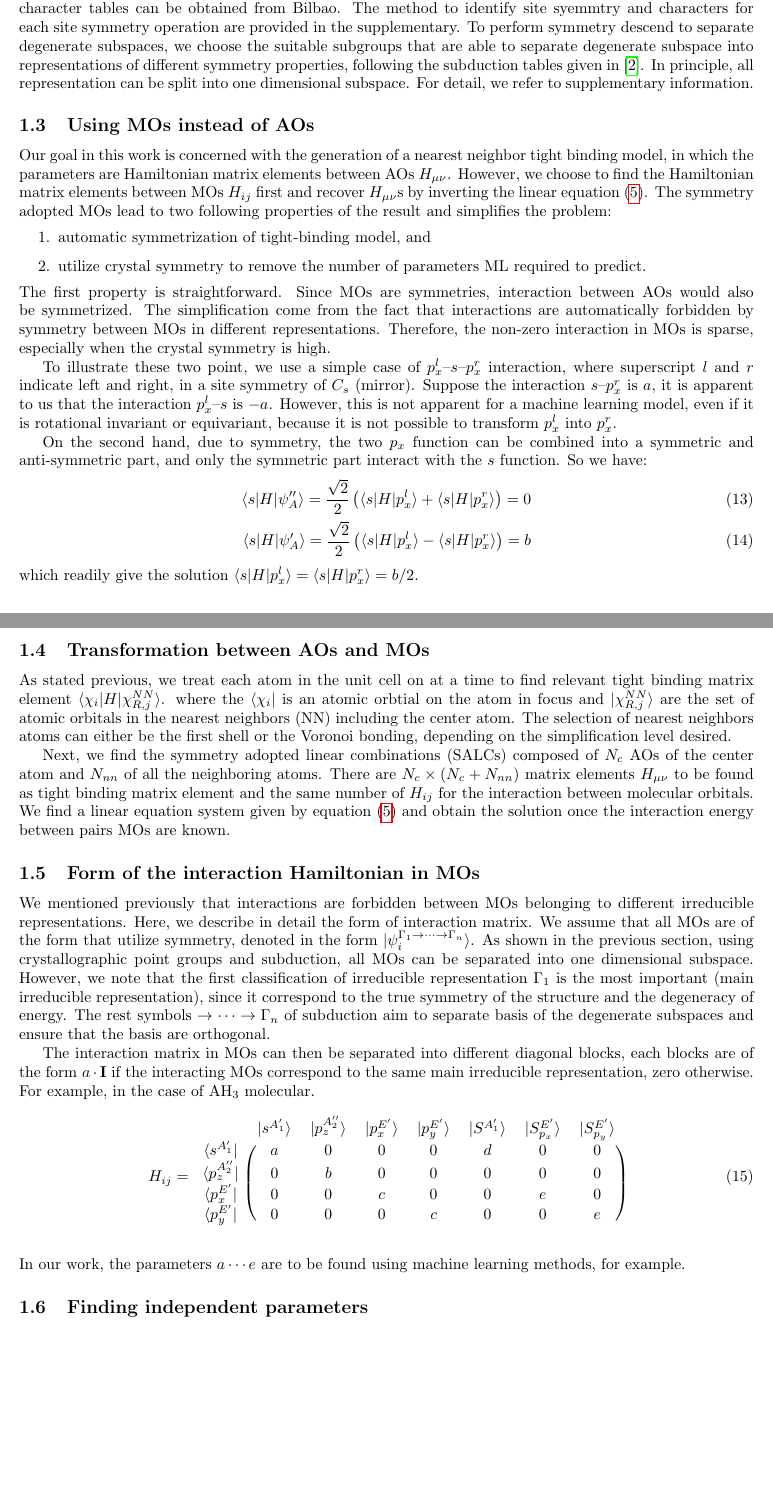
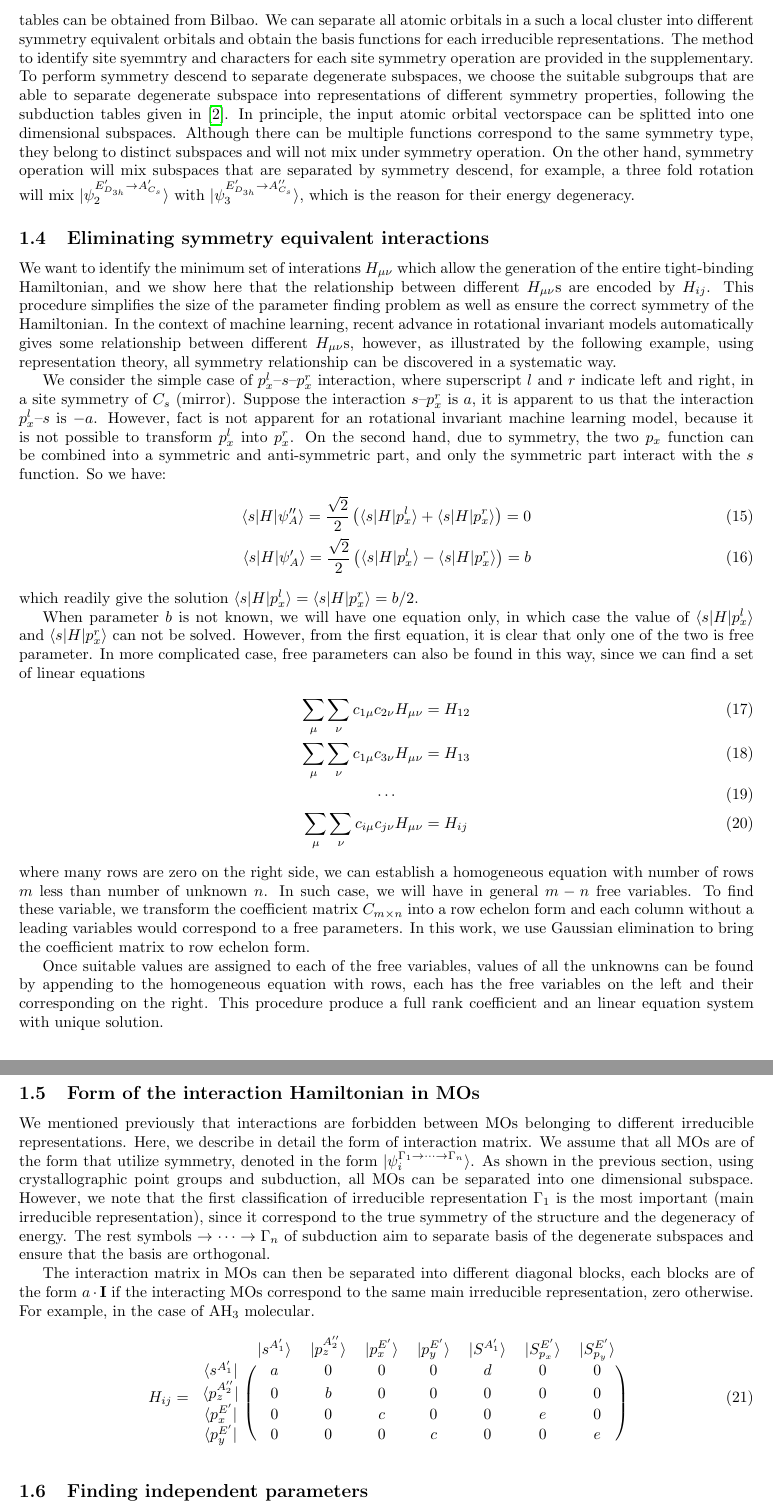
Before and after one commit to whzhangg/autoSymTB, a LaTeX document (docs/automaticTB/M_Method_part1.tex): two parts of pages 2 and 3 of 3 before the commit and two parts of pages 3 and 4 of 4 after it, joined at a grey line, cut at the place of the change, the shorter picture padded with empty space. Compiled offline with pdfLaTeX.

Commit message:
writing the methods

```diff
--- a/docs/automaticTB/M_Method_part1.tex
+++ b/docs/automaticTB/M_Method_part1.tex
@@ -109,31 +141,29 @@ that is symmetric and antisymmetric under mirror reflection, by descending symme
 We follow the same method for sites in crystals. Interested in local interactions, we focus on one atomic site at a time and its neighbors.
 The symmetry group is therefore given by the site symmetry group of that atomic site.
 There are in total 32 possible site symmetry (point) groups in crystal and all of their character tables can be obtained from Bilbao.
+We can separate all atomic orbitals in a such a local cluster into different symmetry equivalent orbitals and obtain the basis functions
+for each irreducible representations.
 The method to identify site syemmtry and characters for each site symmetry operation are provided in the supplementary.
 To perform symmetry descend to separate degenerate subspaces, we choose the suitable subgroups that are able to separate degenerate
 subspace into representations of different symmetry properties, following the subduction tables
-given in \cite{altmann_point-group_1994}. In principle, all representation can be split into one dimensional subspace.
-For detail, we refer to supplementary information.
+given in \cite{altmann_point-group_1994}. In principle, the input atomic orbital vectorspace can be splitted into
+one dimensional subspaces. Although there can be multiple functions correspond to the same symmetry type, they belong to distinct
+subspaces and will not mix under symmetry operation. On the other hand, symmetry operation will mix subspaces that are separated
+by symmetry descend, for example, a three fold rotation will mix $|\psi_2^{E'_{D_{3h}}\to A'_{C_s}} \rangle$ with
+$|\psi_3^{E'_{D_{3h}}\to A''_{C_s}}\rangle$, which is the reason for their energy degeneracy.
 
-\subsection{Using MOs instead of AOs}
-Our goal in this work is concerned with the generation of a nearest neighbor tight binding model, in which
-the parameters are Hamiltonian matrix elements between AOs $H_{\mu\nu}$. However, we choose to find
-the Hamiltonian matrix elements between MOs $H_{ij}$ first and recover $H_{\mu\nu}$s by inverting the linear equation \eqref{E:HAO_HMO_transformation}.
-The symmetry adopted MOs lead to two following properties of the
-result and simplifies the problem:
-\begin{enumerate}
-    \item automatic symmetrization of tight-binding model, and
-    \item utilize crystal symmetry to remove the number of parameters ML required to predict.
-\end{enumerate}
-The first property is straightforward. Since MOs are symmetries, interaction between AOs would also be symmetrized. The simplification come
-from the fact that interactions are automatically forbidden by symmetry between MOs in different representations. Therefore, the non-zero interaction
-in MOs is sparse, especially when the crystal symmetry is high.
 
-To illustrate these two point, we use a simple case of $p_x^l$--$s$--$p_x^r$ interaction, where superscript $l$ and $r$ indicate left and right, in
+\subsection{Eliminating symmetry equivalent interactions}
+We want to identify the minimum set of interations $H_{\mu\nu}$ which allow the generation of the entire tight-binding Hamiltonian, and we show
+here that the relationship between different $H_{\mu\nu}$s are encoded by $H_{ij}$. This procedure simplifies the size of
+the parameter finding problem as well as ensure the correct symmetry of the Hamiltonian. In the context of machine learning, recent advance in
+rotational invariant models automatically gives some relationship between different $H_{\mu\nu}$s, however, as illustrated by
+the following example, using representation theory, all symmetry relationship can be discovered in a systematic way.
+
+We consider the simple case of $p_x^l$--$s$--$p_x^r$ interaction, where superscript $l$ and $r$ indicate left and right, in
 a site symmetry of $C_s$ (mirror). Suppose the interaction $s$--$p_x^r$ is $a$, it is apparent to us that the interaction $p_x^l$--$s$ is $-a$. However,
-this is not apparent for a machine learning model, even if it is rotational invariant or equivariant, because it is not possible to transform $p_x^l$
+fact is not apparent for an rotational invariant machine learning model, because it is not possible to transform $p_x^l$
 into $p_x^r$.
-
 On the second hand, due to symmetry, the two $p_x$ function can be combined into a symmetric and anti-symmetric part, and
 only the symmetric part interact with the $s$ function. So we have:
 \begin{align}
@@ -143,16 +173,23 @@ only the symmetric part interact with the $s$ function. So we have:
 \end{align}
 which readily give the solution  $\langle s | H | p_x^l \rangle = \langle s | H | p_x^r \rangle = b/2$.
 
-\subsection{Transformation between AOs and MOs}
-As stated previous, we treat each atom in the unit cell on at a time to find relevant tight binding matrix element $\langle \chi_{i} | H | \chi^{NN}_{R,j} \rangle$.
-where the $\langle \chi_{i} |$ is an atomic orbtial on the atom in focus and $| \chi^{NN}_{R,j} \rangle$ are the set of atomic orbitals in the nearest neighbors (NN)
-including the center atom.
-The selection of nearest neighbors atoms can either be the first shell or the Voronoi bonding, depending on the simplification level desired.
+When parameter $b$ is not known, we will have one equation only, in which case the value of $\langle s | H | p_x^l \rangle$ and
+$\langle s | H | p_x^r \rangle$ can not be solved. However, from the first equation, it is clear that only one of the two
+is free parameter. In more complicated case, free parameters can also be found in this way, since we can find a set of linear equations
+\begin{gather}
+    \sum_{\mu} \sum_{\nu} c_{1\mu} c_{2\nu} H_{\mu\nu} = H_{12} \\
+    \sum_{\mu} \sum_{\nu} c_{1\mu} c_{3\nu} H_{\mu\nu} = H_{13} \\
+    \cdots \\
+    \sum_{\mu} \sum_{\nu} c_{i\mu} c_{j\nu} H_{\mu\nu} = H_{ij}
+\end{gather}
+where many rows are zero on the right side, we can establish a homogeneous equation with number of rows $m$ less than number of
+unknown $n$. In such case, we will have in general $m-n$ free variables. To find these variable, we transform the
+coefficient matrix $C_{m\times n}$ into a row echelon form and each column without a leading variables would correspond to
+a free parameters. In this work, we use Gaussian elimination to bring the coefficient matrix to row echelon form.
 
-Next, we find the symmetry adopted linear combinations (SALCs) composed of $N_c$ AOs of the center atom and $N_{nn}$ of all the neighboring atoms.
-There are $N_c\times (N_c + N_{nn})$ matrix elements $H_{\mu\nu}$ to be found as tight binding matrix element and the same number of $H_{ij}$ for
-the interaction between molecular orbitals. We find a linear equation system given by equation \eqref{E:HAO_HMO_transformation} and
-obtain the solution once the interaction energy between pairs MOs are known.
+Once suitable values are assigned to each of the free variables, values of all the unknowns can be found by appending to the homogeneous
+equation with rows, each has the free variables on the left and their corresponding on the right. This procedure produce a full rank
+coefficient and an linear equation system with unique solution.
 
 \subsection{Form of the interaction Hamiltonian in MOs}
 We mentioned previously that interactions are forbidden between MOs belonging to different
@@ -180,7 +217,6 @@ For example, in the case of AH$_3$ molecular.
         \end{block}
         \end{blockarray}
 \end{equation}
-In our work, the parameters $a \cdots e$ are to be found using machine learning methods, for example.
 
 \subsection{Finding independent parameters}
 Given a linear equation system \eqref{E:HAO_HMO_transformation} where a large number of $H_{ij}$ are zeros,
```
Also changed, not shown: docs/automaticTB/M_Method_part2.tex (deleted, +0 -38 lines), docs/automaticTB/M_Method_part1.tex (76 more changed lines).
